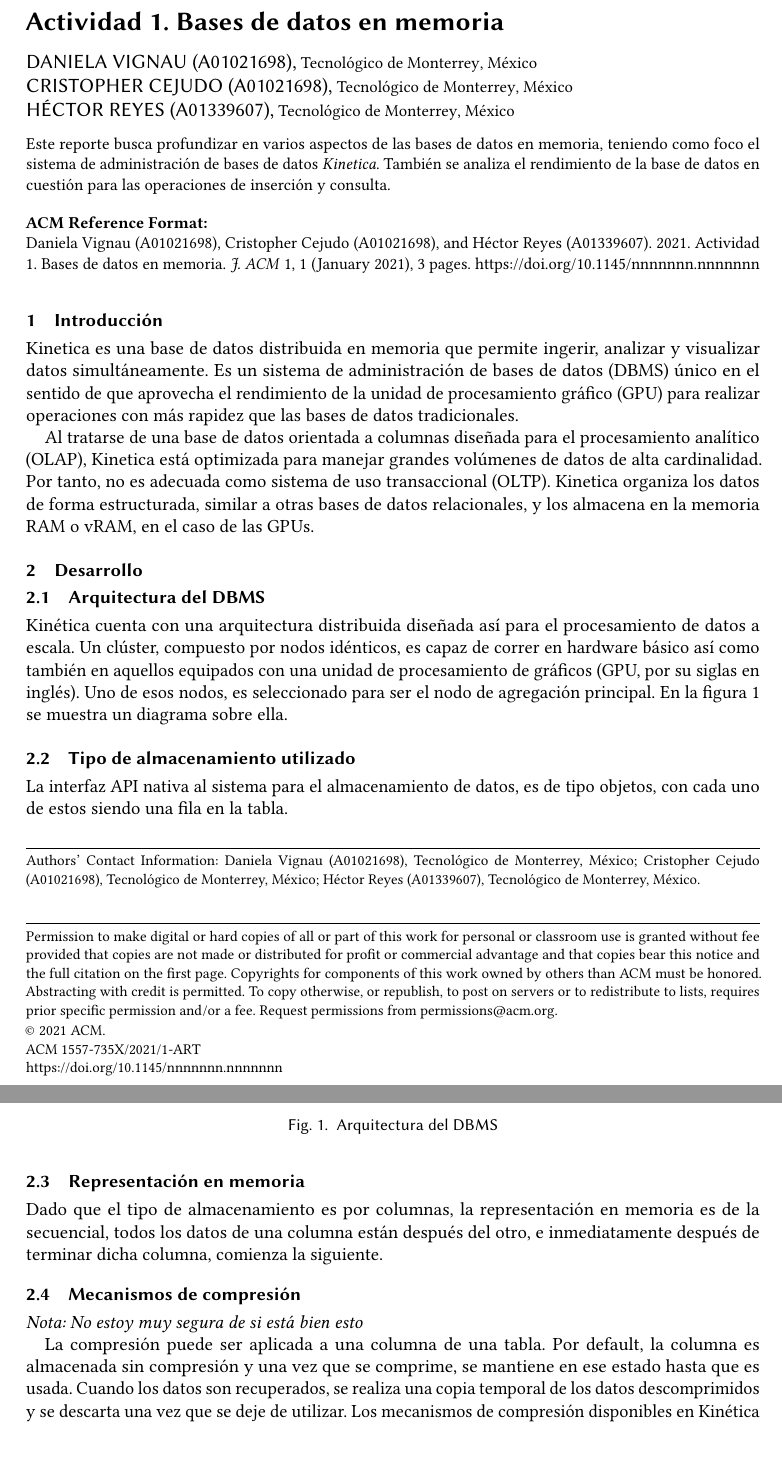
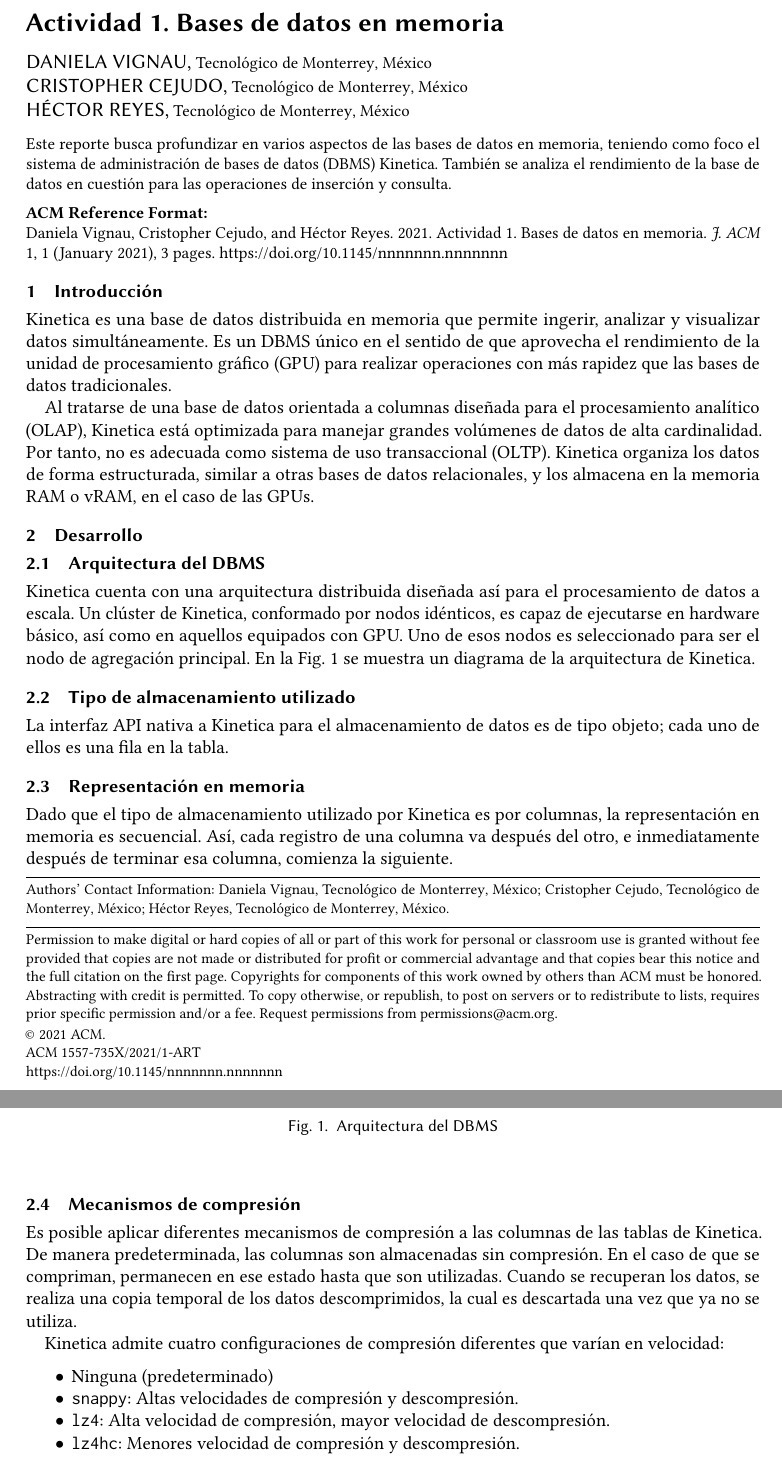
Before and after one commit to hreyesm/advanced-databases, a LaTeX paper (activity-1/TC3041_T1_Equipo5.tex): two parts of pages 1 and 2 of 3, joined at a grey line, cut so that both start at the same text. Compiled offline with pdfLaTeX.

Commit message:
Update 'Mecanismos de compresión'

```diff
--- a/activity-1/TC3041_T1_Equipo5.tex
+++ b/activity-1/TC3041_T1_Equipo5.tex
@@ -80,17 +80,17 @@
 %% Of note is the shared affiliation of the first two authors, and the
 %% "authornote" and "authornotemark" commands
 %% used to denote shared contribution to the research.
-\author{Daniela Vignau (A01021698)}
+\author{Daniela Vignau}
 \affiliation{%
   \institution{Tecnológico de Monterrey}
   \country{México}}
 
-\author{Cristopher Cejudo (A01021698)}
+\author{Cristopher Cejudo}
 \affiliation{%
   \institution{Tecnológico de Monterrey}
   \country{México}}
 
-\author{Héctor Reyes (A01339607)}
+\author{Héctor Reyes}
 \affiliation{%
   \institution{Tecnológico de Monterrey}
   \country{México}}
@@ -107,7 +107,7 @@
 %% The abstract is a short summary of the work to be presented in the
 %% article.
 \begin{abstract}
-  Este reporte busca profundizar en varios aspectos de las bases de datos en memoria, teniendo como foco el sistema de administración de bases de datos {\itshape Kinetica}. También se analiza el rendimiento de la base de datos en cuestión para las operaciones de inserción y consulta.
+  Este reporte busca profundizar en varios aspectos de las bases de datos en memoria, teniendo como foco el sistema de administración de bases de datos (DBMS) Kinetica. También se analiza el rendimiento de la base de datos en cuestión para las operaciones de inserción y consulta.
 \end{abstract}
 
 %%
@@ -116,7 +116,7 @@
 \maketitle
 
 \section{Introducción}
-Kinetica es una base de datos distribuida en memoria que permite ingerir, analizar y visualizar datos simultáneamente. Es un sistema de administración de bases de datos (DBMS) único en el sentido de que aprovecha el rendimiento de la unidad de procesamiento gráfico (GPU) para realizar operaciones con más rapidez que las bases de datos tradicionales.
+Kinetica es una base de datos distribuida en memoria que permite ingerir, analizar y visualizar datos simultáneamente. Es un DBMS único en el sentido de que aprovecha el rendimiento de la unidad de procesamiento gráfico (GPU) para realizar operaciones con más rapidez que las bases de datos tradicionales.
 
 Al tratarse de una base de datos orientada a columnas diseñada para el procesamiento analítico (OLAP), Kinetica está optimizada para manejar grandes volúmenes de datos de alta cardinalidad. Por tanto, no es adecuada como sistema de uso transaccional (OLTP). Kinetica organiza los datos de forma estructurada, similar a otras bases de datos relacionales, y los almacena en la memoria RAM o vRAM, en el caso de las GPUs.
 
@@ -129,19 +129,26 @@
   \label{fig:Arquitectura del DBMS}
 \end{figure}
 
-Kinética cuenta con una arquitectura distribuida diseñada así para el procesamiento de datos a escala. Un clúster, compuesto por nodos idénticos, es capaz de correr en hardware básico así como también en aquellos equipados con una unidad de procesamiento de gráficos (GPU, por su siglas en inglés). Uno de esos nodos, es seleccionado para ser el nodo de agregación principal. En la figura \ref{fig:Arquitectura del DBMS} se muestra un diagrama sobre ella.
-
+Kinetica cuenta con una arquitectura distribuida diseñada así para el procesamiento de datos a escala. Un clúster de Kinetica, conformado por nodos idénticos, es capaz de ejecutarse en hardware básico, así como en aquellos equipados con GPU. Uno de esos nodos es seleccionado para ser el nodo de agregación principal. En la Fig. \ref{fig:Arquitectura del DBMS} se muestra un diagrama de la arquitectura de Kinetica.
 
 \subsection{Tipo de almacenamiento utilizado}
-La interfaz API nativa al sistema para el almacenamiento de datos, es de tipo objetos, con cada uno de estos siendo una fila en la tabla.
+La interfaz API nativa a Kinetica para el almacenamiento de datos es de tipo objeto; cada uno de ellos es una fila en la tabla.
 
 \subsection{Representación en memoria}
-Dado que el tipo de almacenamiento es por columnas, la representación en memoria es de la secuencial, todos los datos de una columna están después del otro, e inmediatamente después de terminar dicha columna, comienza la siguiente.
+Dado que el tipo de almacenamiento utilizado por Kinetica es por columnas, la representación en memoria es secuencial. Así, cada registro de una columna va después del otro, e inmediatamente después de terminar esa columna, comienza la siguiente.
 
 \subsection{Mecanismos de compresión}
-{\itshape Nota: No estoy muy segura de si está bien esto}
 
-La compresión puede ser aplicada a una columna de una tabla. Por default, la columna es almacenada sin compresión y una vez que se comprime, se mantiene en ese estado hasta que es usada. Cuando los datos son recuperados, se realiza una copia temporal de los datos descomprimidos y se descarta una vez que se deje de utilizar. Los mecanismos de compresión disponibles en Kinética no están claramente especificados en la documentación, por lo que se puede llegar asumir que se permite cualquier algoritmo.
+Es posible aplicar diferentes mecanismos de compresión a las columnas de las tablas de Kinetica. De manera predeterminada, las columnas son almacenadas sin compresión. En el caso de que se compriman, permanecen en ese estado hasta que son utilizadas. Cuando se recuperan los datos, se realiza una copia temporal de los datos descomprimidos, la cual es descartada una vez que ya no se utiliza.
+
+Kinetica admite cuatro configuraciones de compresión diferentes que varían en velocidad:
+
+\begin{itemize}
+  \item Ninguna (predeterminado)
+  \item \verb|snappy|: Altas velocidades de compresión y descompresión.
+  \item \verb|lz4|: Alta velocidad de compresión, mayor velocidad de descompresión.
+  \item \verb|lz4hc|: Menores velocidad de compresión y descompresión.
+\end{itemize}
 
 \subsection{Particionamiento}
 {\itshape Nota: ¿Será necesario escribir más al respecto?}
```
Also changed, not shown: activity-1/TC3041_T1_Equipo5.pdf, activity-1/sample-franklin.png (deleted).
